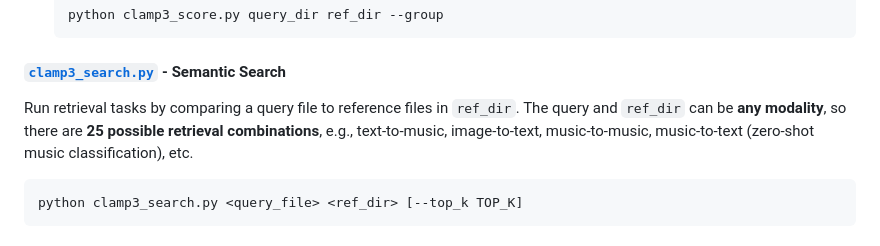
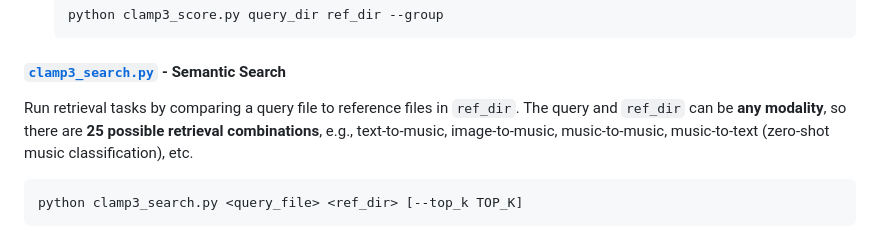
Before and after one commit to sanderwood/clamp3, a Markdown page: README.md, the part around the change. Rendered like a GitHub page.

````diff
--- a/README.md
+++ b/README.md
@@ -121,7 +121,7 @@ python clamp3_score.py <query_dir> <ref_dir> [--group]
 
 #### **[`clamp3_search.py`](https://github.com/sanderwood/clamp3/blob/main/clamp3_search.py) - Semantic Search**
 
-Run retrieval tasks by comparing a query file to reference files in `ref_dir`. The query and `ref_dir` can be **any modality**, so there are **25 possible retrieval combinations**, e.g., text-to-music, image-to-text, music-to-music, music-to-text (zero-shot music classification), etc.
+Run retrieval tasks by comparing a query file to reference files in `ref_dir`. The query and `ref_dir` can be **any modality**, so there are **25 possible retrieval combinations**, e.g., text-to-music, image-to-music, music-to-music, music-to-text (zero-shot music classification), etc.
 
 ```bash
 python clamp3_search.py <query_file> <ref_dir> [--top_k TOP_K]
````
